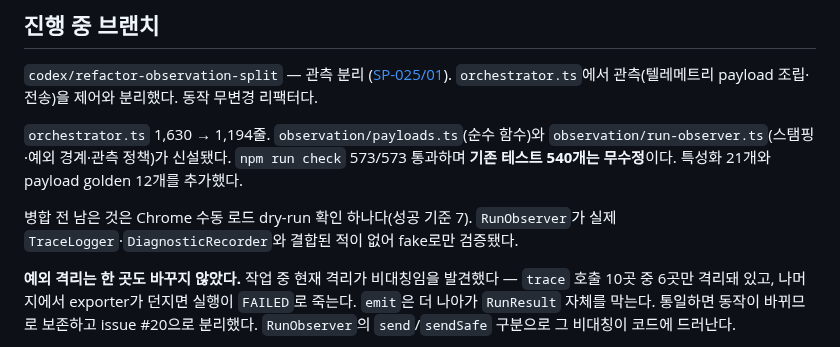
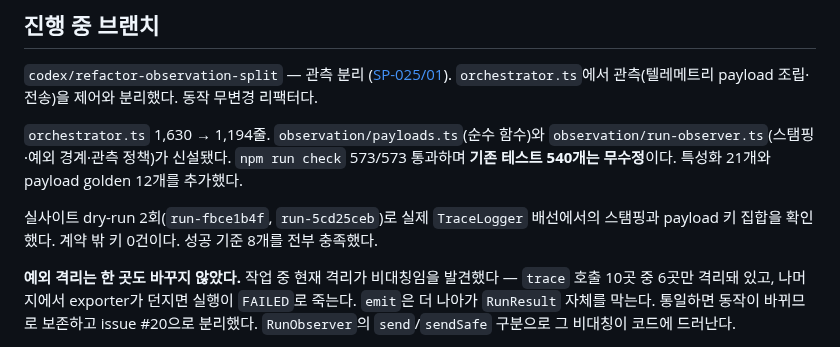
Before and after one commit to ka-MS/catchtable-reservation-assistant, a Markdown page: docs/worklog/HANDOFF.md, the part around the change. Rendered like a GitHub page.

Commit message:
docs: 실사이트 dry-run 2회로 성공 기준 7 충족 기록
사용자가 워크트리 빌드를 Chrome에 로드해 dry-run을 두 번 실행했다
(run-fbce1b4f, run-5cd25ceb). 둘 다 DRY_RUN_COMPLETED, 45 이벤트,
dropped 0. entryMode auto라 준비 단계를 전부 거쳤고 설정도 서로 달랐다
(toggleIntervalMs 400/100, 완주 off/on).

관측 계층이 소유하게 된 스탬핑이 실제 TraceLogger 배선에서 의도대로
동작함을 확인했다.

- CLOCK_SAMPLE의 state가 비어 있음 (state:null 보존)
- DATE_TOGGLE_CYCLE의 state가 REFRESHING_SLOTS (명시값 보존)
- 시계 보정 전 serverAt 빈칸 4건 / 후 채워짐 39건
- AVAILABILITY_SHADOW가 SELECTING_DATE로 스탬프 (ctx.state() 동적 동작)
- RUN_TERMINATED 뒤 CLOCK_SAMPLE 2건 (finally 순서 보존)
- seq 연속, dropped 0

payload 키 집합은 전 trace code에서 계약 밖 키 0건이다. PREPARATION_OBSERVED에
섞이는 preparationTarget·targetVisible 등은 coordinator의 conditionAttributes이며
main에도 있던 키다.

실행으로 덮이지 않은 경로도 함께 기록했다. slotClicked·runFailed·failureData·
emptyExit는 dry-run 성공 경로에서 트리거되지 않는다. stateChanged breadcrumb
정책은 성공한 실행으로는 확인할 수 없다 — DiagnosticRecorder가 failure()가
일어나야 스냅샷을 전송하므로 DRY_RUN_COMPLETED 번들의 dom-snapshots.jsonl은
비어 있는 것이 정상이다.

원본 CSV·진단 번들은 커밋하지 않았다. 동작 무변경 확인이 목적이고
docs/evidence/ 규약은 제품 계약의 회귀 근거 보관용이다.

Co-Authored-By: Claude Opus 5 (1M context) <noreply@anthropic.com>

```diff
--- a/docs/worklog/HANDOFF.md
+++ b/docs/worklog/HANDOFF.md
@@ -15,9 +15,9 @@
 `npm run check` 573/573 통과하며 **기존 테스트 540개는 무수정**이다.
 특성화 21개와 payload golden 12개를 추가했다.
 
-병합 전 남은 것은 Chrome 수동 로드 dry-run 확인 하나다(성공 기준 7).
-`RunObserver`가 실제 `TraceLogger`·`DiagnosticRecorder`와 결합된 적이
-없어 fake로만 검증됐다.
+실사이트 dry-run 2회(`run-fbce1b4f`, `run-5cd25ceb`)로 실제 `TraceLogger`
+배선에서의 스탬핑과 payload 키 집합을 확인했다. 계약 밖 키 0건이다.
+성공 기준 8개를 전부 충족했다.
 
 **예외 격리는 한 곳도 바꾸지 않았다.** 작업 중 현재 격리가 비대칭임을
 발견했다 — `trace` 호출 10곳 중 6곳만 격리돼 있고, 나머지에서 exporter가
```
Also changed, not shown: 2 other files.
